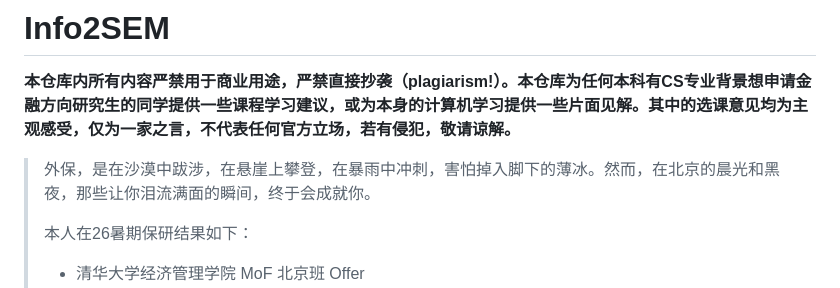
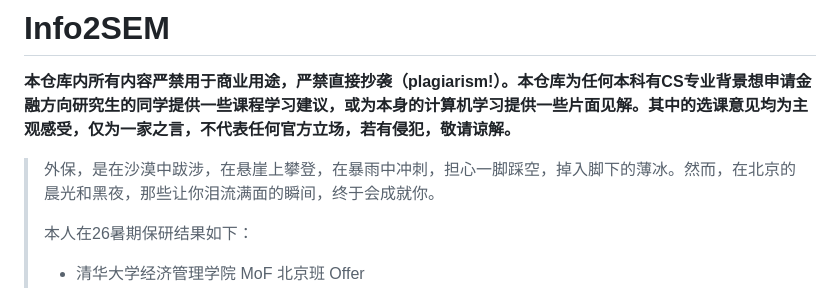
Before and after one commit to imio21777/Info2SEM, a Markdown page: README.md, the part around the change. Drawn GitHub-style.

Commit message:
Add sentences

```diff
--- a/README.md
+++ b/README.md
@@ -2,7 +2,7 @@
 
 **本仓库内所有内容严禁用于商业用途，严禁直接抄袭（plagiarism!）。本仓库为任何本科有CS专业背景想申请金融方向研究生的同学提供一些课程学习建议，或为本身的计算机学习提供一些片面见解。其中的选课意见均为主观感受，仅为一家之言，不代表任何官方立场，若有侵犯，敬请谅解。**
 
-> 外保，是在沙漠中跋涉，在悬崖上攀登，在暴雨中冲刺，害怕掉入脚下的薄冰。然而，在北京的晨光和黑夜，那些让你泪流满面的瞬间，终于会成就你。
+> 外保，是在沙漠中跋涉，在悬崖上攀登，在暴雨中冲刺，担心一脚踩空，掉入脚下的薄冰。然而，在北京的晨光和黑夜，那些让你泪流满面的瞬间，终于会成就你。
 >
 > 本人在26暑期保研结果如下：
 >
```
